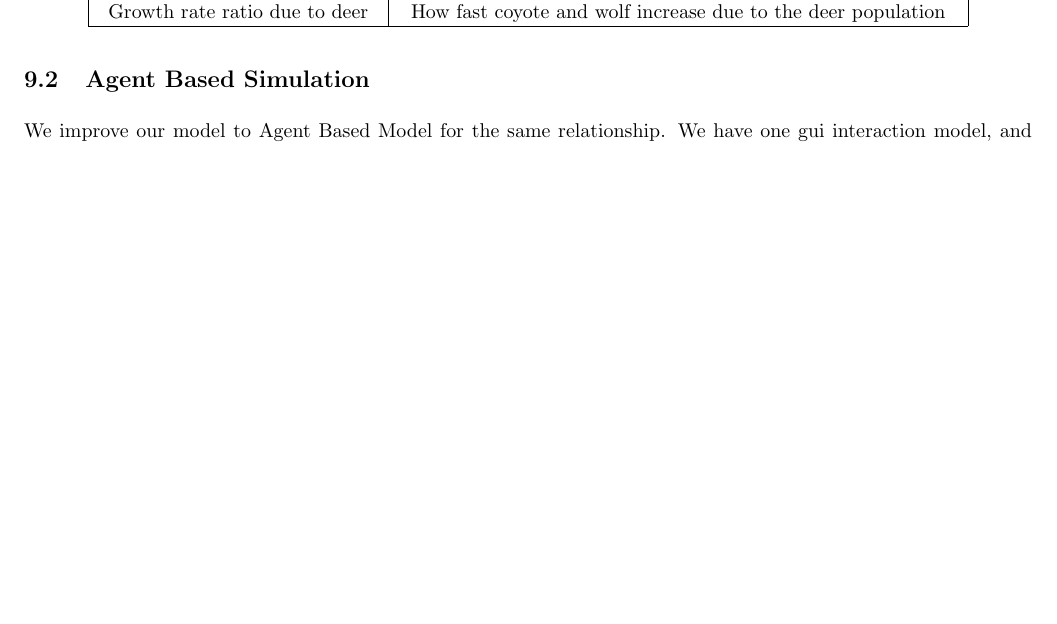
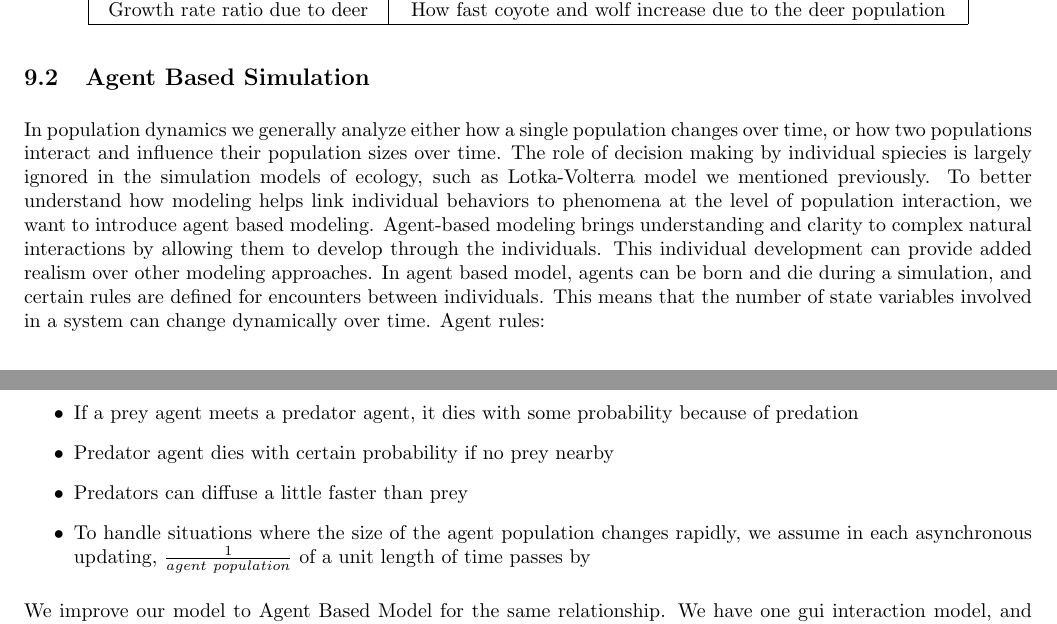
Before and after one commit to hillegass/complex-sim, a LaTeX document (documentation/finalReport/final.tex): part of page 5 of 19 before the commit and two parts of pages 5 and 6 of 20 after it, the two joined at a grey line, cut so that both start at the same text, the shorter picture padded with empty space. Compiled offline with pdfLaTeX.

Commit message:
Add files via upload

```diff
--- a/documentation/finalReport/final.tex
+++ b/documentation/finalReport/final.tex
@@ -214,6 +229,18 @@
 	\end{center}
 
 		\subsection{Agent Based Simulation}
+		In population dynamics we generally analyze either how a single population changes over time, or how two populations interact and influence their population sizes over time. The role of decision making by individual spiecies is largely ignored in the simulation models of ecology, such as Lotka-Volterra model we mentioned previously. To better understand how modeling helps link individual behaviors to phenomena at the level of population interaction, we want to  introduce agent based modeling.
+		 Agent-based modeling brings understanding and clarity to complex natural interactions by allowing them to develop through the individuals. This individual development can provide added realism over other modeling approaches. In agent based model,
+		agents can be born and die during a simulation, and certain rules are defined for encounters between individuals. This means that the number of state variables involved in a system can change dynamically over time.
+		Agent rules:
+		\begin{itemize}
+		    \item For prey each individual agent reproduces at a certain reproduction rate
+		    \item If a prey agent meets a predator agent, it dies with some probability because of predation
+		    \item Predator agent  dies with certain probability if no prey nearby
+		    \item Predators can diffuse a little faster than prey
+		    \item To handle situations where the size of the agent population changes rapidly, we assume in each asynchronous updating,
+$\frac{1}{agent\ population}$ of a unit length of time passes by
+		\end{itemize}
 
 		We improve our model to Agent Based Model for the same relationship. We have one gui interaction model, and another static model populate the outcome of interaction.
 
```
Also changed, not shown: documentation/finalReport/final.pdf, documentation/finalReport/final.tex (15 more changed lines).
